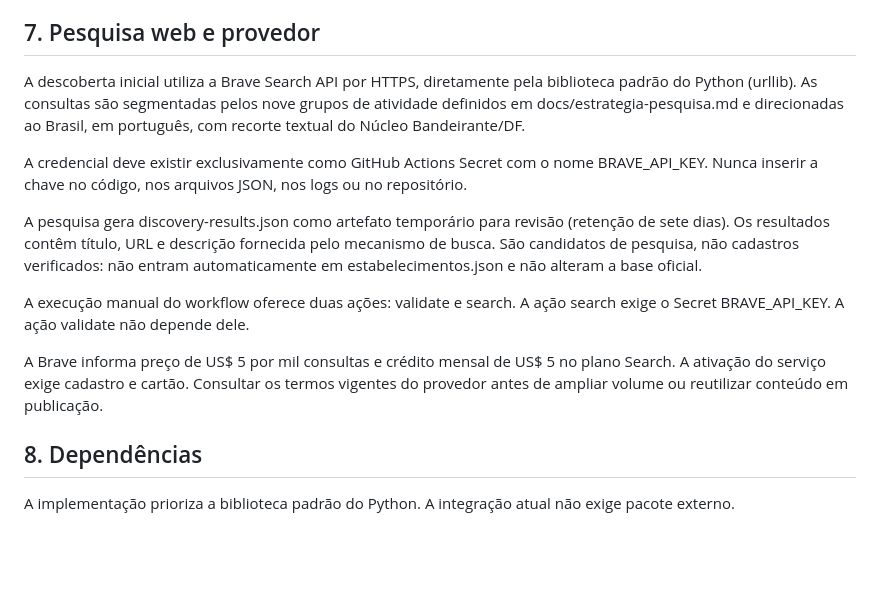
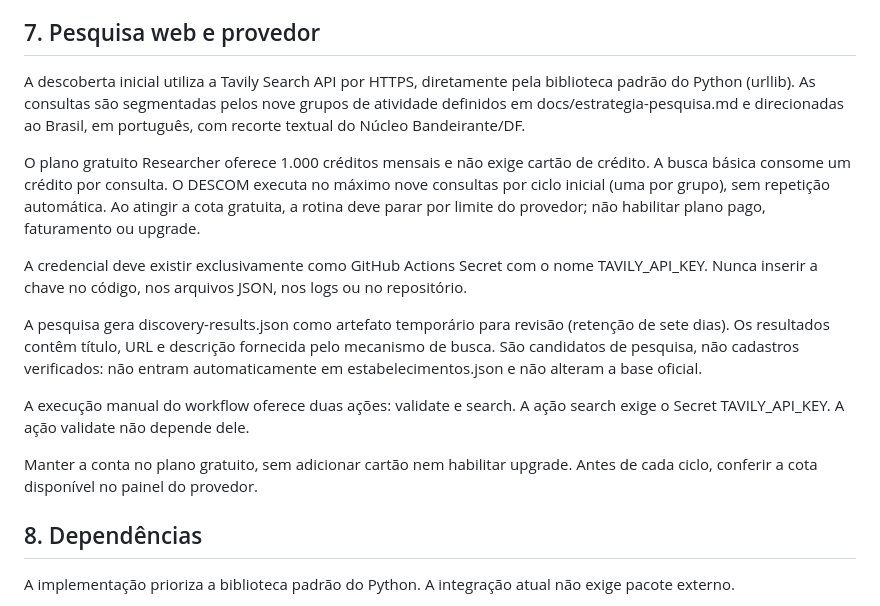
Before and after one commit to eddypfernandes/Descom, a Markdown page: docs/arquitetura-tecnica.md, the part around the change. Drawn GitHub-style; blank space fills up the shorter version.

Commit message:
Documentar integração de busca exclusivamente gratuita

```diff
--- a/docs/arquitetura-tecnica.md
+++ b/docs/arquitetura-tecnica.md
@@ -71,15 +71,17 @@ Durante o desenvolvimento, o workflow será acionado manualmente. Não haverá a
 
 ## 7. Pesquisa web e provedor
 
-A descoberta inicial utiliza a Brave Search API por HTTPS, diretamente pela biblioteca padrão do Python (urllib). As consultas são segmentadas pelos nove grupos de atividade definidos em docs/estrategia-pesquisa.md e direcionadas ao Brasil, em português, com recorte textual do Núcleo Bandeirante/DF.
+A descoberta inicial utiliza a Tavily Search API por HTTPS, diretamente pela biblioteca padrão do Python (urllib). As consultas são segmentadas pelos nove grupos de atividade definidos em docs/estrategia-pesquisa.md e direcionadas ao Brasil, em português, com recorte textual do Núcleo Bandeirante/DF.
 
-A credencial deve existir exclusivamente como GitHub Actions Secret com o nome BRAVE_API_KEY. Nunca inserir a chave no código, nos arquivos JSON, nos logs ou no repositório.
+O plano gratuito Researcher oferece 1.000 créditos mensais e não exige cartão de crédito. A busca básica consome um crédito por consulta. O DESCOM executa no máximo nove consultas por ciclo inicial (uma por grupo), sem repetição automática. Ao atingir a cota gratuita, a rotina deve parar por limite do provedor; não habilitar plano pago, faturamento ou upgrade.
+
+A credencial deve existir exclusivamente como GitHub Actions Secret com o nome TAVILY_API_KEY. Nunca inserir a chave no código, nos arquivos JSON, nos logs ou no repositório.
 
 A pesquisa gera discovery-results.json como artefato temporário para revisão (retenção de sete dias). Os resultados contêm título, URL e descrição fornecida pelo mecanismo de busca. São candidatos de pesquisa, não cadastros verificados: não entram automaticamente em estabelecimentos.json e não alteram a base oficial.
 
-A execução manual do workflow oferece duas ações: validate e search. A ação search exige o Secret BRAVE_API_KEY. A ação validate não depende dele.
+A execução manual do workflow oferece duas ações: validate e search. A ação search exige o Secret TAVILY_API_KEY. A ação validate não depende dele.
 
-A Brave informa preço de US$ 5 por mil consultas e crédito mensal de US$ 5 no plano Search. A ativação do serviço exige cadastro e cartão. Consultar os termos vigentes do provedor antes de ampliar volume ou reutilizar conteúdo em publicação.
+Manter a conta no plano gratuito, sem adicionar cartão nem habilitar upgrade. Antes de cada ciclo, conferir a cota disponível no painel do provedor.
 
 ## 8. Dependências
 
```
